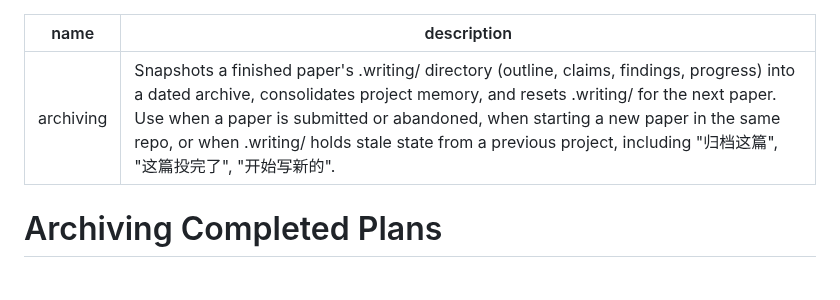
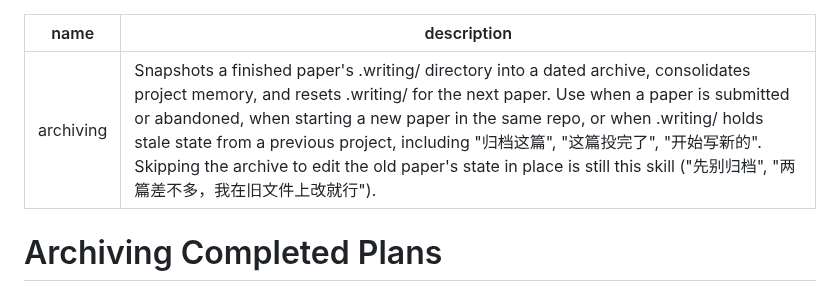
Before and after one commit to SipengXie2024/superpower-writing, a Markdown page: skills/archiving/SKILL.md, the part around the change. Rendered like a GitHub page.

Commit message:
fix(archiving): 用户说"先别归档、我在旧文件上改"时仍应触发
新用例 next-paper-started-on-old-state 实测触发 1/3，两臂同为 0.67
——技能不触发时带插件臂就等于基线，量不出差距。

描述里写了"在同一个仓库开始写新论文时使用"，正是这个场景；但用户
开口就是"先别归档，两篇差不多，我直接在旧文件上改"。又是覆盖了
场景、没覆盖拒绝。本会话第八次同形状缺陷。

补上该说法，并把括号里的目录清单压掉腾词数。这个场景恰恰最该触发：
旧状态里三条 claim 还标着 VERIFIED，指向的是上一篇的表和图。

```diff
--- a/skills/archiving/SKILL.md
+++ b/skills/archiving/SKILL.md
@@ -1,6 +1,6 @@
 ---
 name: archiving
-description: Snapshots a finished paper's .writing/ directory (outline, claims, findings, progress) into a dated archive, consolidates project memory, and resets .writing/ for the next paper. Use when a paper is submitted or abandoned, when starting a new paper in the same repo, or when .writing/ holds stale state from a previous project, including "归档这篇", "这篇投完了", "开始写新的".
+description: Snapshots a finished paper's .writing/ directory into a dated archive, consolidates project memory, and resets .writing/ for the next paper. Use when a paper is submitted or abandoned, when starting a new paper in the same repo, or when .writing/ holds stale state from a previous project, including "归档这篇", "这篇投完了", "开始写新的". Skipping the archive to edit the old paper's state in place is still this skill ("先别归档", "两篇差不多，我在旧文件上改就行").
 ---
 
 # Archiving Completed Plans
```
